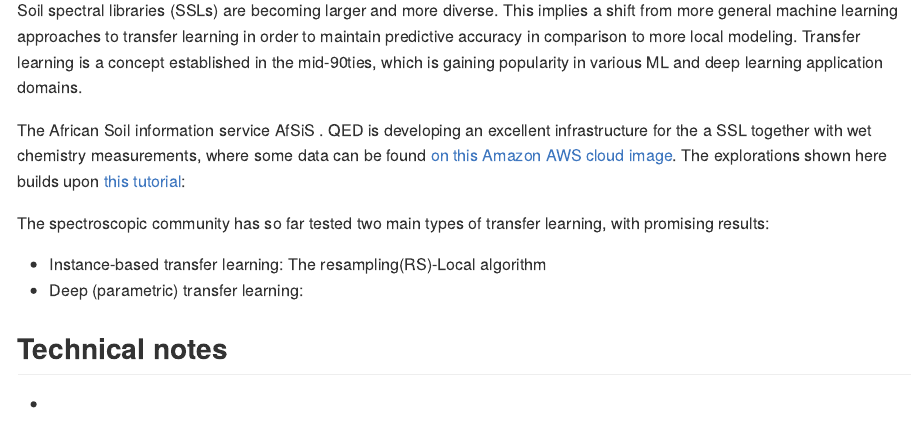
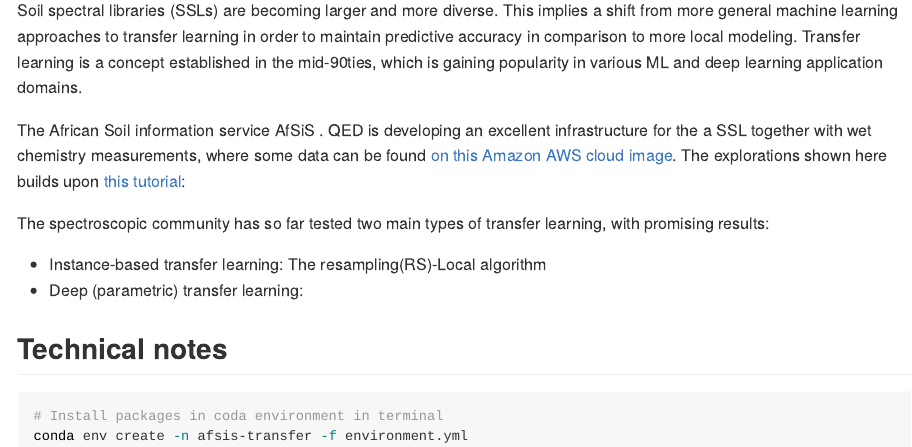
Before and after one commit to philipp-baumann/afsis-transfer-learning, an R Markdown document (README.Rmd): the page in a window 1100 px wide, from 270 px down. The pictures show the output file README.md that the author committed with the source, drawn offline in the style of GitHub.

Commit message:
Update: 'conda env initialisation'

````diff
--- a/README.Rmd
+++ b/README.Rmd
@@ -22,4 +22,7 @@ The spectroscopic community has so far tested two main types of transfer learnin
 
 ## Technical notes
 
--
+```{bash, eval = FALSE}
+# Install packages in coda environment in terminal
+conda env create -n afsis-transfer -f environment.yml
+```
````
Also changed, not shown: README.md.
